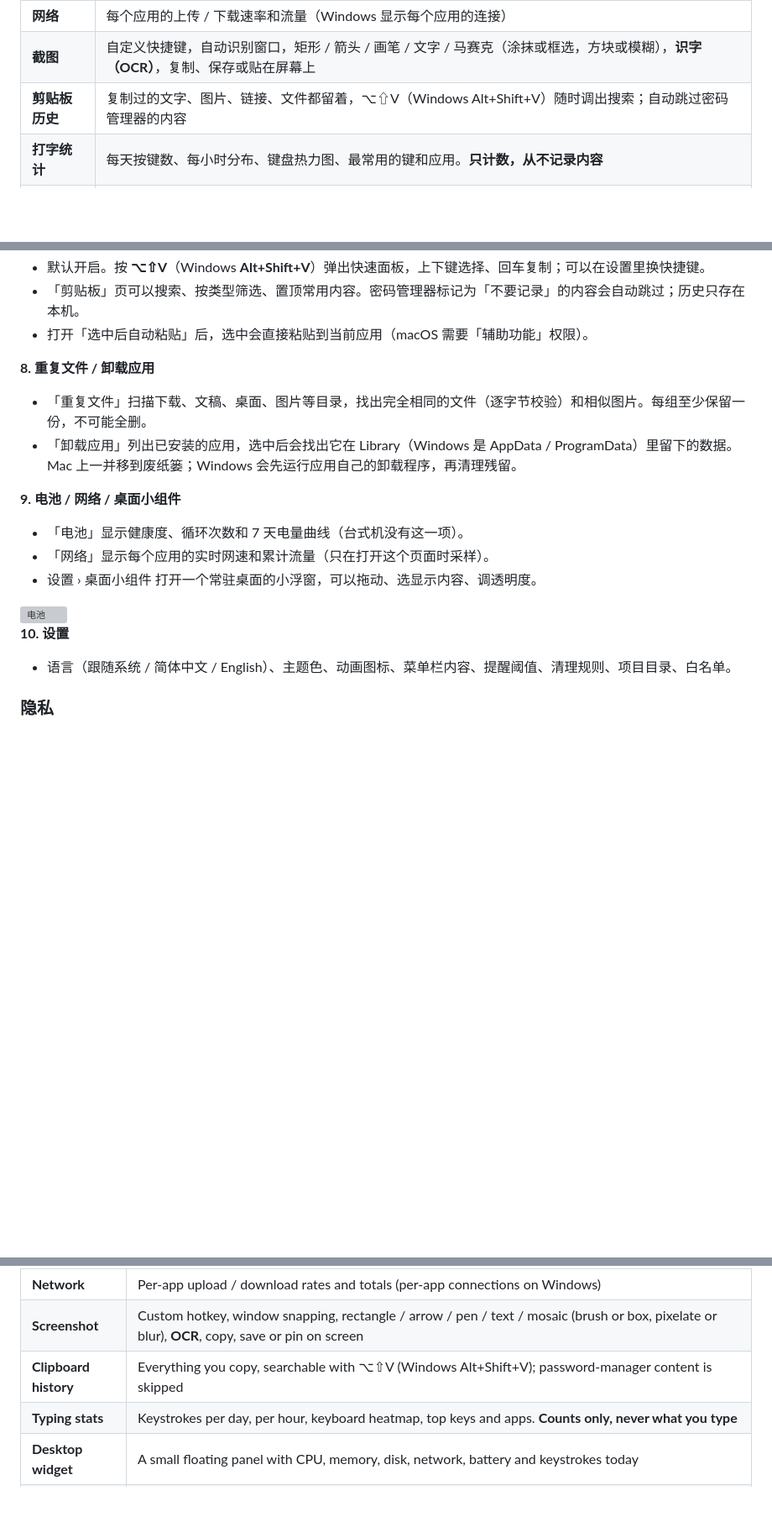
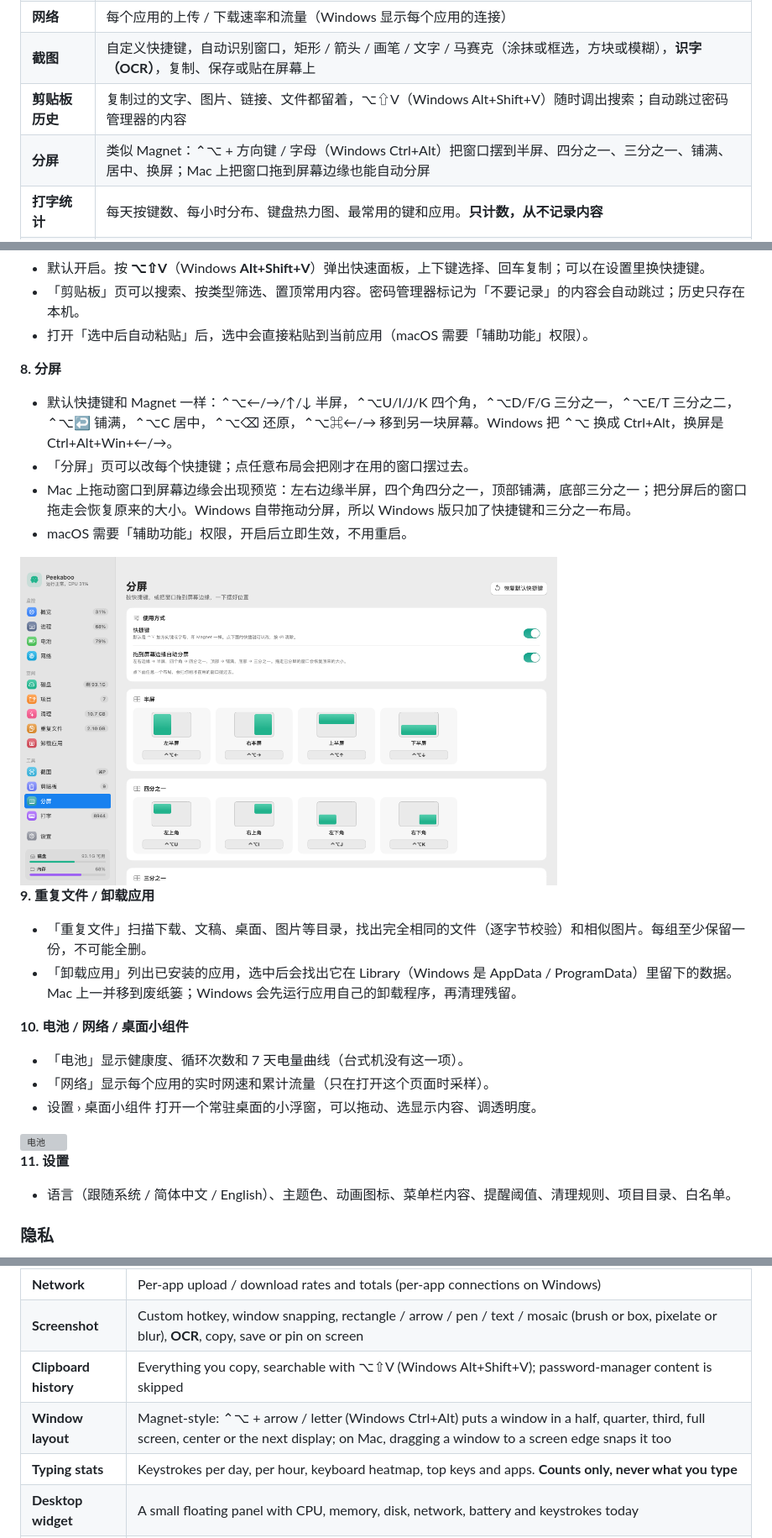
Before and after one commit to zephyrusguooo028/MacPulse, a Markdown page: README.md, 3 parts joined by grey strips. Shown at 84% size. GitHub-like rendering; pictures changed too: docs/screenshots/mac-zh/15-windows.png (added); blank space fills up the shorter version; grey boxes are pictures that could not be loaded.

Commit message:
README and screenshots for window layout
Co-Authored-By: Claude Opus 5.5 <noreply@anthropic.com>

```diff
--- a/README.md
+++ b/README.md
@@ -35,6 +35,7 @@ macOS 14+ · Windows 10/11 · 免费开源 Free & open source (MIT)
 | **网络** | 每个应用的上传 / 下载速率和流量（Windows 显示每个应用的连接） |
 | **截图** | 自定义快捷键，自动识别窗口，矩形 / 箭头 / 画笔 / 文字 / 马赛克（涂抹或框选，方块或模糊），**识字（OCR）**，复制、保存或贴在屏幕上 |
 | **剪贴板历史** | 复制过的文字、图片、链接、文件都留着，⌥⇧V（Windows Alt+Shift+V）随时调出搜索；自动跳过密码管理器的内容 |
+| **分屏** | 类似 Magnet：⌃⌥ + 方向键 / 字母（Windows Ctrl+Alt）把窗口摆到半屏、四分之一、三分之一、铺满、居中、换屏；Mac 上把窗口拖到屏幕边缘也能自动分屏 |
 | **打字统计** | 每天按键数、每小时分布、键盘热力图、最常用的键和应用。**只计数，从不记录内容** |
 | **桌面小组件** | 常驻桌面的小浮窗：CPU、内存、磁盘、网速、电池、今日打字 |
 | **其他** | 中英文界面、深色 / 浅色、8 种主题色、提醒、开机自启、应用内一键更新 |
@@ -110,18 +111,26 @@ macOS 14+ · Windows 10/11 · 免费开源 Free & open source (MIT)
 - 「剪贴板」页可以搜索、按类型筛选、置顶常用内容。密码管理器标记为「不要记录」的内容会自动跳过；历史只存在本机。
 - 打开「选中后自动粘贴」后，选中会直接粘贴到当前应用（macOS 需要「辅助功能」权限）。
 
-**8. 重复文件 / 卸载应用**
+**8. 分屏**
+- 默认快捷键和 Magnet 一样：⌃⌥←/→/↑/↓ 半屏，⌃⌥U/I/J/K 四个角，⌃⌥D/F/G 三分之一，⌃⌥E/T 三分之二，⌃⌥↩ 铺满，⌃⌥C 居中，⌃⌥⌫ 还原，⌃⌥⌘←/→ 移到另一块屏幕。Windows 把 ⌃⌥ 换成 Ctrl+Alt，换屏是 Ctrl+Alt+Win+←/→。
+- 「分屏」页可以改每个快捷键；点任意布局会把刚才在用的窗口摆过去。
+- Mac 上拖动窗口到屏幕边缘会出现预览：左右边缘半屏，四个角四分之一，顶部铺满，底部三分之一；把分屏后的窗口拖走会恢复原来的大小。Windows 自带拖动分屏，所以 Windows 版只加了快捷键和三分之一布局。
+- macOS 需要「辅助功能」权限，开启后立即生效，不用重启。
+
+<img src="docs/screenshots/mac-zh/15-windows.png" width="640" alt="分屏">
+
+**9. 重复文件 / 卸载应用**
 - 「重复文件」扫描下载、文稿、桌面、图片等目录，找出完全相同的文件（逐字节校验）和相似图片。每组至少保留一份，不可能全删。
 - 「卸载应用」列出已安装的应用，选中后会找出它在 Library（Windows 是 AppData / ProgramData）里留下的数据。Mac 上一并移到废纸篓；Windows 会先运行应用自己的卸载程序，再清理残留。
 
-**9. 电池 / 网络 / 桌面小组件**
+**10. 电池 / 网络 / 桌面小组件**
 - 「电池」显示健康度、循环次数和 7 天电量曲线（台式机没有这一项）。
 - 「网络」显示每个应用的实时网速和累计流量（只在打开这个页面时采样）。
 - 设置 › 桌面小组件 打开一个常驻桌面的小浮窗，可以拖动、选显示内容、调透明度。
 
 <img src="docs/screenshots/mac-zh/11-battery.png" width="640" alt="电池">
 
-**10. 设置**
+**11. 设置**
 - 语言（跟随系统 / 简体中文 / English）、主题色、动画图标、菜单栏内容、提醒阈值、清理规则、项目目录、白名单。
 
 ### 隐私
@@ -188,6 +197,7 @@ dotnet publish -c Release -r win-x64 --self-contained true -p:PublishSingleFile=
 | **Network** | Per-app upload / download rates and totals (per-app connections on Windows) |
 | **Screenshot** | Custom hotkey, window snapping, rectangle / arrow / pen / text / mosaic (brush or box, pixelate or blur), **OCR**, copy, save or pin on screen |
 | **Clipboard history** | Everything you copy, searchable with ⌥⇧V (Windows Alt+Shift+V); password-manager content is skipped |
+| **Window layout** | Magnet-style: ⌃⌥ + arrow / letter (Windows Ctrl+Alt) puts a window in a half, quarter, third, full screen, center or the next display; on Mac, dragging a window to a screen edge snaps it too |
 | **Typing stats** | Keystrokes per day, per hour, keyboard heatmap, top keys and apps. **Counts only, never what you type** |
 | **Desktop widget** | A small floating panel with CPU, memory, disk, network, battery and keystrokes today |
 | **More** | Chinese / English UI, light / dark, 8 theme colours, alerts, launch at login, in-app updates |
```
Also changed, not shown: other parts of README.md (+1 -0 lines), docs/screenshots/mac-en/0-onboarding.png, docs/screenshots/mac-en/15-windows.png (added), docs/screenshots/mac-zh/0-onboarding.png, docs/screenshots/windows/15-windows.png (added).
